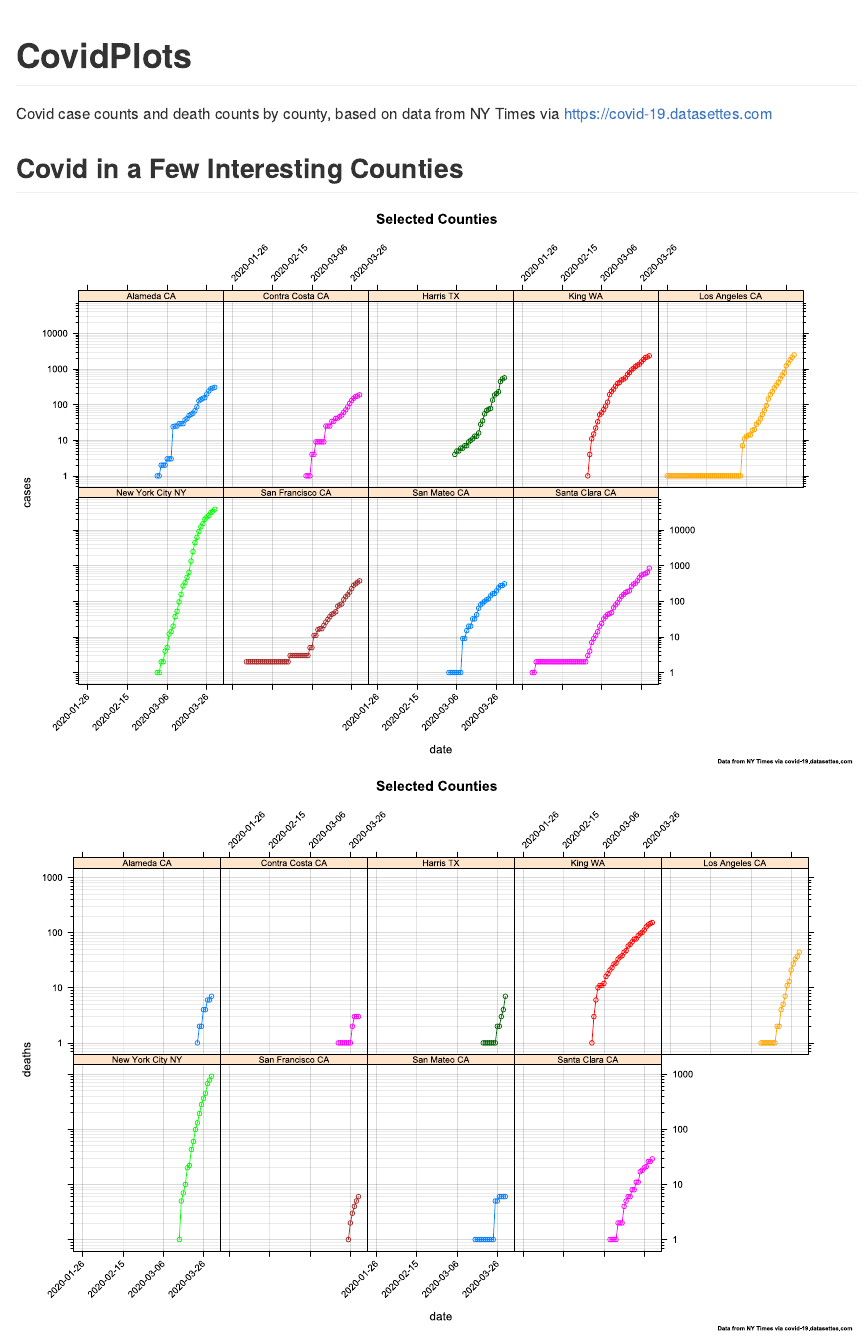
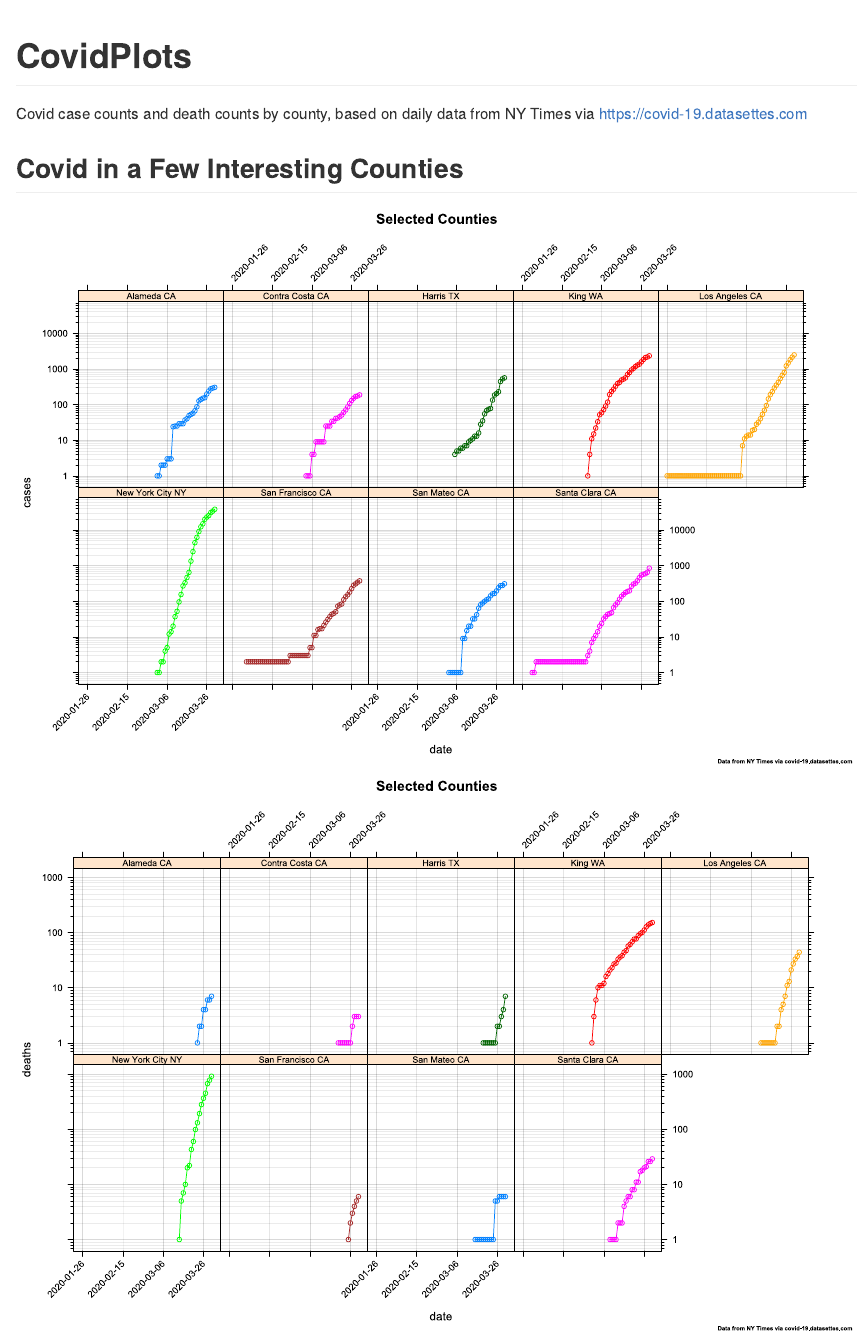
Before and after one commit to bretdabel/covid, an R Markdown document (CovidPlots.rmd): the page in a window 1100 px wide, from its top. The pictures show the output file CovidPlots.md that the author committed with the source, drawn offline in the style of GitHub.

Commit message:
more playing with rmarkdown

````diff
--- a/CovidPlots.rmd
+++ b/CovidPlots.rmd
@@ -3,18 +3,15 @@ title: "CovidPlots"
 output: github_document
 ---
 
-```{r include=FALSE}
+```{r, setup, include=FALSE}
 knitr::opts_chunk$set(fig.width=12, fig.height=8, dev = 'svg')
-```
-
-
-```{r setup, include=FALSE}
 knitr::opts_chunk$set(echo = TRUE)
 ```
 
 
-Covid case counts and death counts by county, based on data from NY Times via https://covid-19.datasettes.com
-```{r include=FALSE}
+
+Covid case counts and death counts by county, based on daily data from NY Times via https://covid-19.datasettes.com
+```{r, get_data, include=FALSE}
     source("us_counties.R")
     ca <- getCounties(getStateUrl('California'))
     ny <- getCounties(getStateUrl('New+York'))
@@ -24,9 +21,7 @@ Covid case counts and death counts by county, based on data from NY Times via ht
 
 ## Covid in a Few Interesting Counties
 
-
-
-```{r echo=FALSE, results='hide', message=FALSE,warning=FALSE}
+```{r, selected_counties, echo=FALSE, results='hide', message=FALSE,warning=FALSE}
 
     print(addGrid(covidPlot(cases~date | county, data=selected, group=county, main="Selected Counties")))
 
--- a/us_counties.R
+++ b/us_counties.R
@@ -159,4 +159,4 @@ plotCounties <- function (){
                             par.settings= list(superpose.symbol=list(pch=1:25)) )))
 }
 
-plotCounties()
+#plotCounties()
````
Also changed, not shown: CovidPlots.md, CovidPlots_files/figure-gfm/california_counties-1.svg, CovidPlots_files/figure-gfm/california_counties-2.svg, CovidPlots_files/figure-gfm/new_york_counties-1.svg, CovidPlots_files/figure-gfm/new_york_counties-2.svg, CovidPlots_files/figure-gfm/selected_counties-1.svg, CovidPlots_files/figure-gfm/selected_counties-2.svg, CovidPlots_files/figure-gfm/selected_counties-3.svg, CovidPlots_files/figure-gfm/selected_counties-4.svg, CovidPlots_files/figure-gfm/unnamed-chunk-2-6.svg (deleted), CovidPlots_files/figure-gfm/unnamed-chunk-2-8.svg (deleted), CovidPlots_files/figure-gfm/unnamed-chunk-3-1.svg (deleted), CovidPlots_files/figure-gfm/unnamed-chunk-3-3.svg (deleted), CovidPlots.rmd (4 more changed lines), 4 other files.
